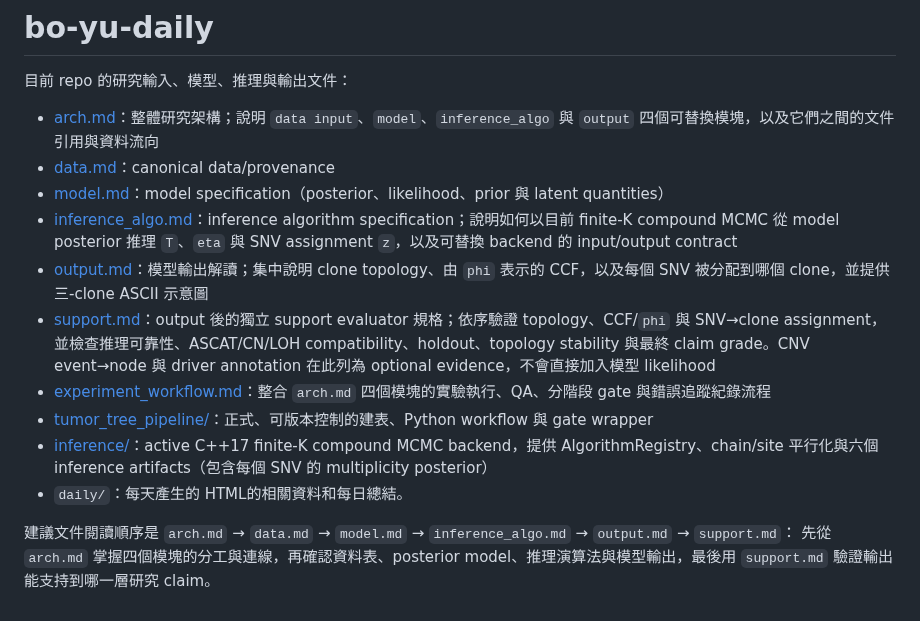
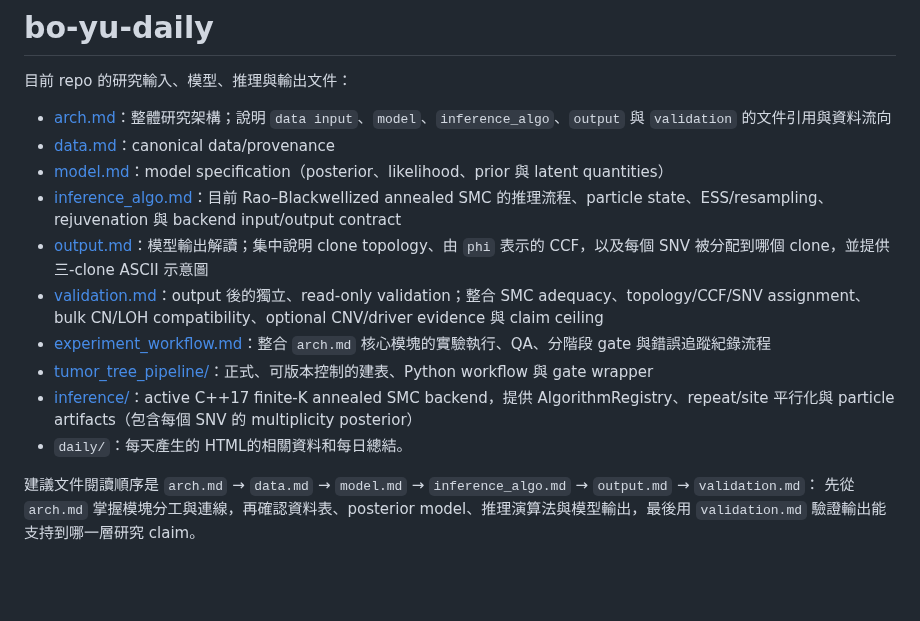
Before and after one commit to CCU-Bioinformatics-Lab/bo-yu-daily, a Markdown page: README.md, the part around the change. GitHub-like rendering; blank space fills up the shorter version.

Commit message:
docs: add validation to research architecture

```diff
--- a/README.md
+++ b/README.md
@@ -2,16 +2,16 @@
 
 目前 repo 的研究輸入、模型、推理與輸出文件：
 
-- [arch.md](arch.md)：整體研究架構；說明 `data input`、`model`、`inference_algo` 與 `output` 四個可替換模塊，以及它們之間的文件引用與資料流向
+- [arch.md](arch.md)：整體研究架構；說明 `data input`、`model`、`inference_algo`、`output` 與 `validation` 的文件引用與資料流向
 - [data.md](data.md)：canonical data/provenance
 - [model.md](model.md)：model specification（posterior、likelihood、prior 與 latent quantities）
-- [inference_algo.md](inference_algo.md)：inference algorithm specification；說明如何以目前 finite-K compound MCMC 從 model posterior 推理 `T`、`eta` 與 SNV assignment `z`，以及可替換 backend 的 input/output contract
+- [inference_algo.md](inference_algo.md)：目前 Rao–Blackwellized annealed SMC 的推理流程、particle state、ESS/resampling、rejuvenation 與 backend input/output contract
 - [output.md](output.md)：模型輸出解讀；集中說明 clone topology、由 `phi` 表示的 CCF，以及每個 SNV 被分配到哪個 clone，並提供三-clone ASCII 示意圖
-- [support.md](support.md)：output 後的獨立 support evaluator 規格；依序驗證 topology、CCF/`phi` 與 SNV→clone assignment，並檢查推理可靠性、ASCAT/CN/LOH compatibility、holdout、topology stability 與最終 claim grade。CNV event→node 與 driver annotation 在此列為 optional evidence，不會直接加入模型 likelihood
-- [experiment_workflow.md](experiment_workflow.md)：整合 `arch.md` 四個模塊的實驗執行、QA、分階段 gate 與錯誤追蹤紀錄流程
+- [validation.md](validation.md)：output 後的獨立、read-only validation；整合 SMC adequacy、topology/CCF/SNV assignment、bulk CN/LOH compatibility、optional CNV/driver evidence 與 claim ceiling
+- [experiment_workflow.md](experiment_workflow.md)：整合 `arch.md` 核心模塊的實驗執行、QA、分階段 gate 與錯誤追蹤紀錄流程
 - [tumor_tree_pipeline/](tumor_tree_pipeline/)：正式、可版本控制的建表、Python workflow 與 gate wrapper
-- [inference/](inference/)：active C++17 finite-K compound MCMC backend，提供 AlgorithmRegistry、chain/site 平行化與六個 inference artifacts（包含每個 SNV 的 multiplicity posterior）
+- [inference/](inference/)：active C++17 finite-K annealed SMC backend，提供 AlgorithmRegistry、repeat/site 平行化與 particle artifacts（包含每個 SNV 的 multiplicity posterior）
 - `daily/`：每天產生的 HTML的相關資料和每日總結。
 
-建議文件閱讀順序是 `arch.md` → `data.md` → `model.md` → `inference_algo.md` → `output.md` → `support.md`：
-先從 `arch.md` 掌握四個模塊的分工與連線，再確認資料表、posterior model、推理演算法與模型輸出，最後用 `support.md` 驗證輸出能支持到哪一層研究 claim。
+建議文件閱讀順序是 `arch.md` → `data.md` → `model.md` → `inference_algo.md` → `output.md` → `validation.md`：
+先從 `arch.md` 掌握模塊分工與連線，再確認資料表、posterior model、推理演算法與模型輸出，最後用 `validation.md` 驗證輸出能支持到哪一層研究 claim。
```
Also changed, not shown: arch.md (+18 -9 lines), arch.png, 1 other file.
